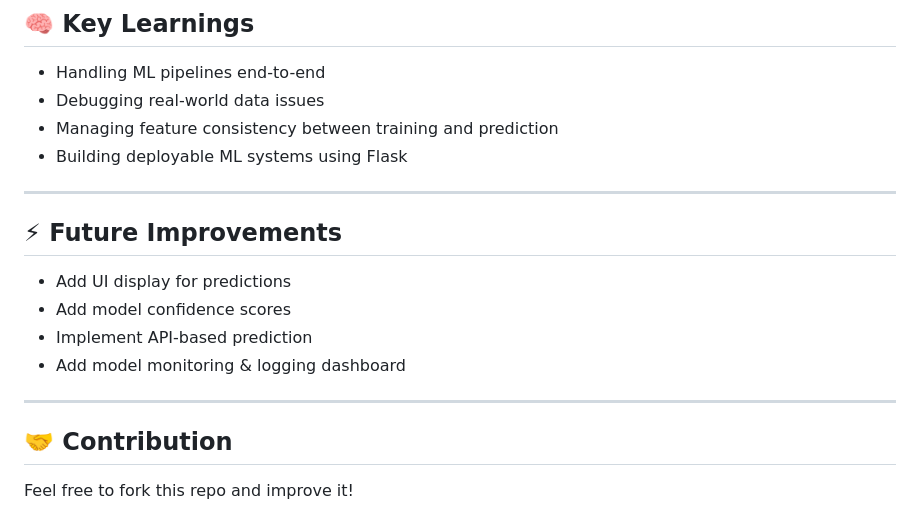
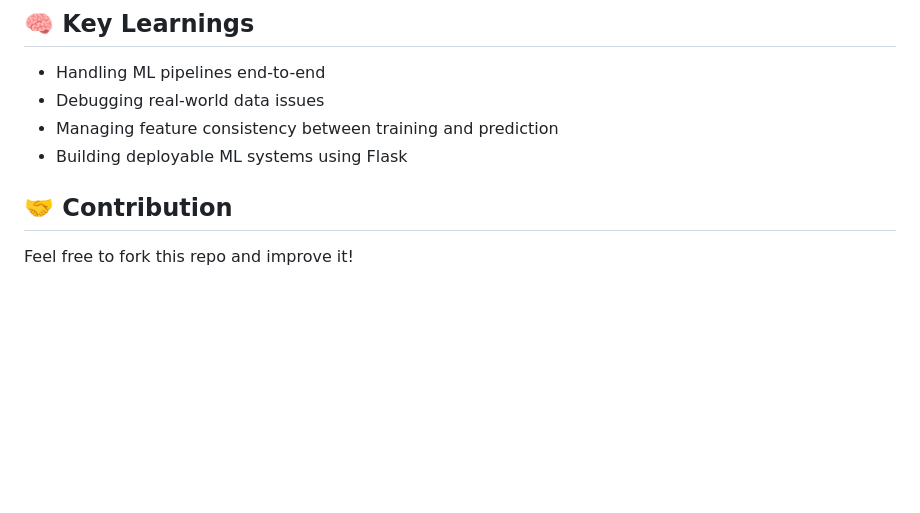
Before and after one commit to Adityanarayanchaubey/sensorproject01, a Markdown page: README.md, the part around the change. GitHub-like rendering; blank space fills up the shorter version.

```diff
--- a/README.md
+++ b/README.md
@@ -174,16 +174,7 @@ Contains:
 * Managing feature consistency between training and prediction
 * Building deployable ML systems using Flask
 
----
 
-## ⚡ Future Improvements
-
-* Add UI display for predictions
-* Add model confidence scores
-* Implement API-based prediction
-* Add model monitoring & logging dashboard
-
----
 
 ## 🤝 Contribution
 
```
